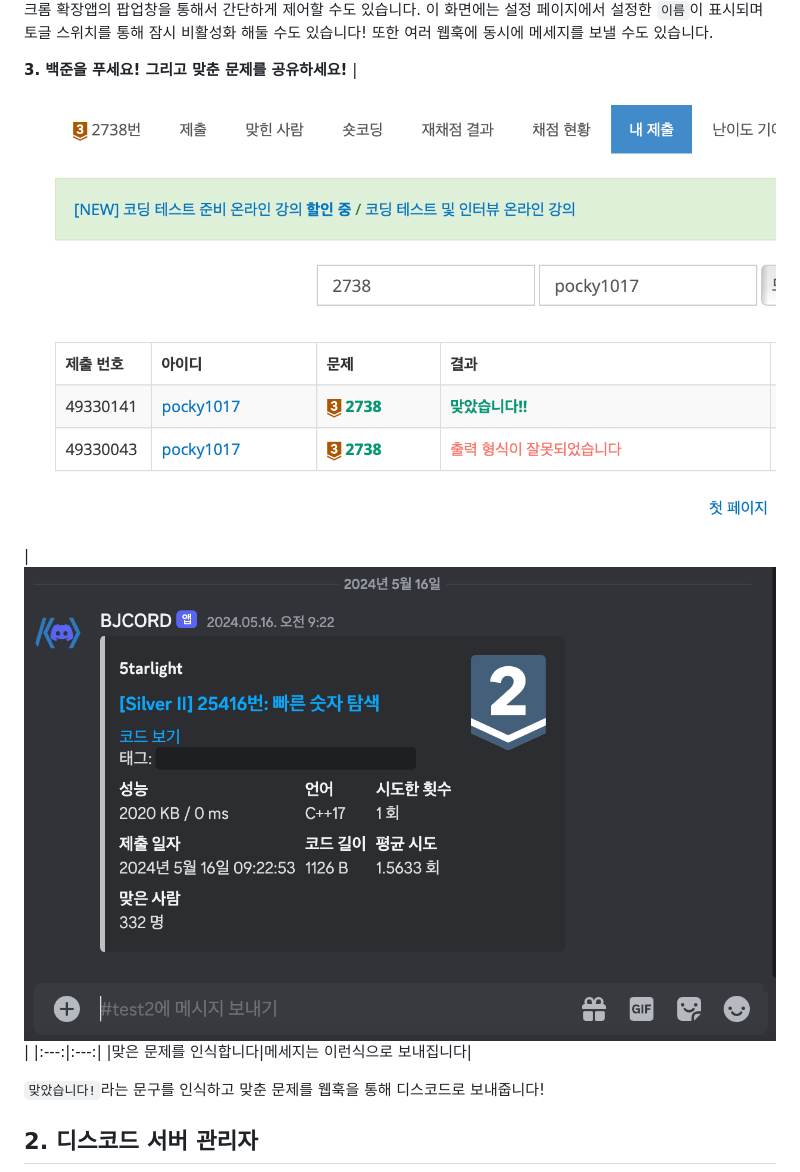
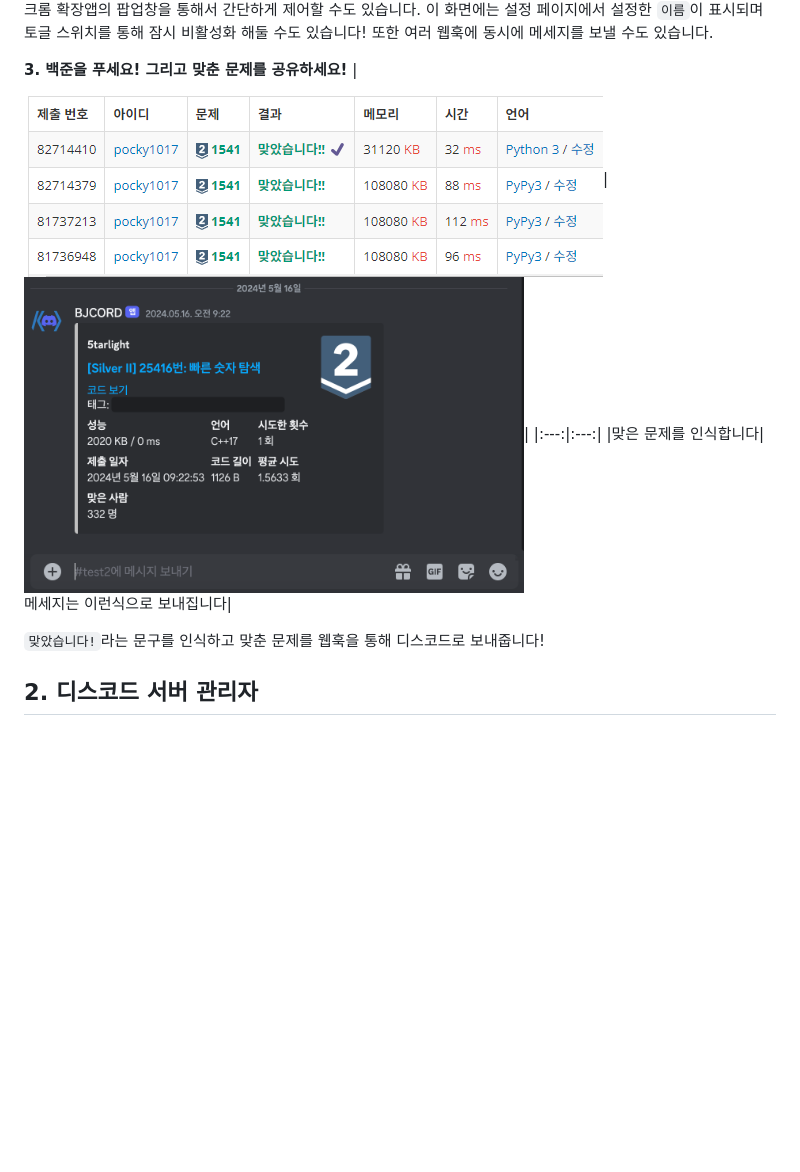
Before and after one commit to BaekjoonCord/BJCORD-extension, a Markdown page: README.md, the part around the change. GitHub-like rendering; pictures changed too: assets/readme_img/screenshot09.png (added); blank space fills up the shorter version.

Commit message:
README에 상태 체크 관련 사진 추가

```diff
--- a/README.md
+++ b/README.md
@@ -63,7 +63,7 @@
 <br>
 
 **3. 백준을 푸세요! 그리고 맞춘 문제를 공유하세요!**
-|![screenshot07.png](assets/readme_img/screenshot07.png)|![screenshot08.png](assets/readme_img/screenshot08.png)|
+|![screenshot09.png](assets/readme_img/screenshot09.png)|<img src="assets/readme_img/screenshot08.png" width="500"/>|
 |:---:|:---:|
 |맞은 문제를 인식합니다|메세지는 이런식으로 보내집니다|
 
```
